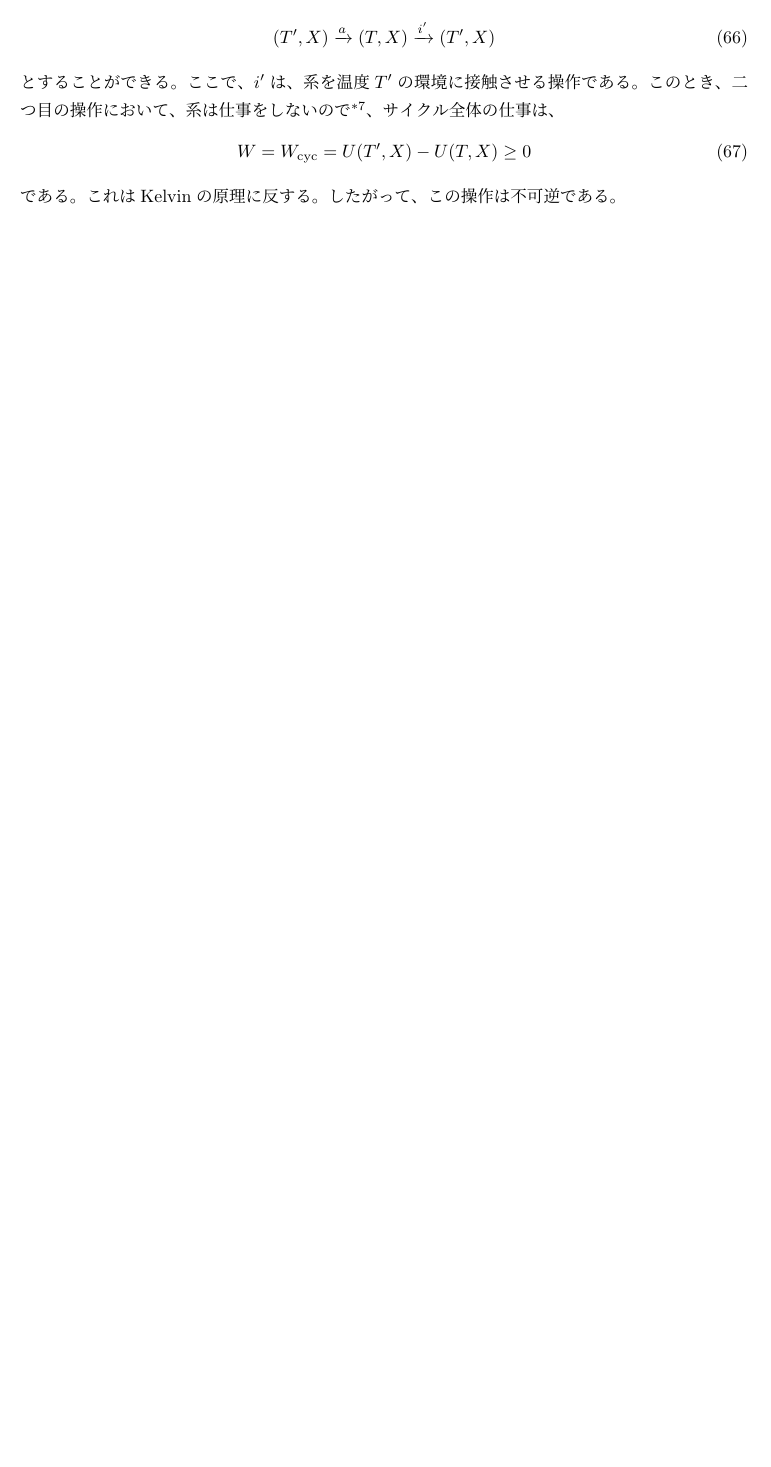
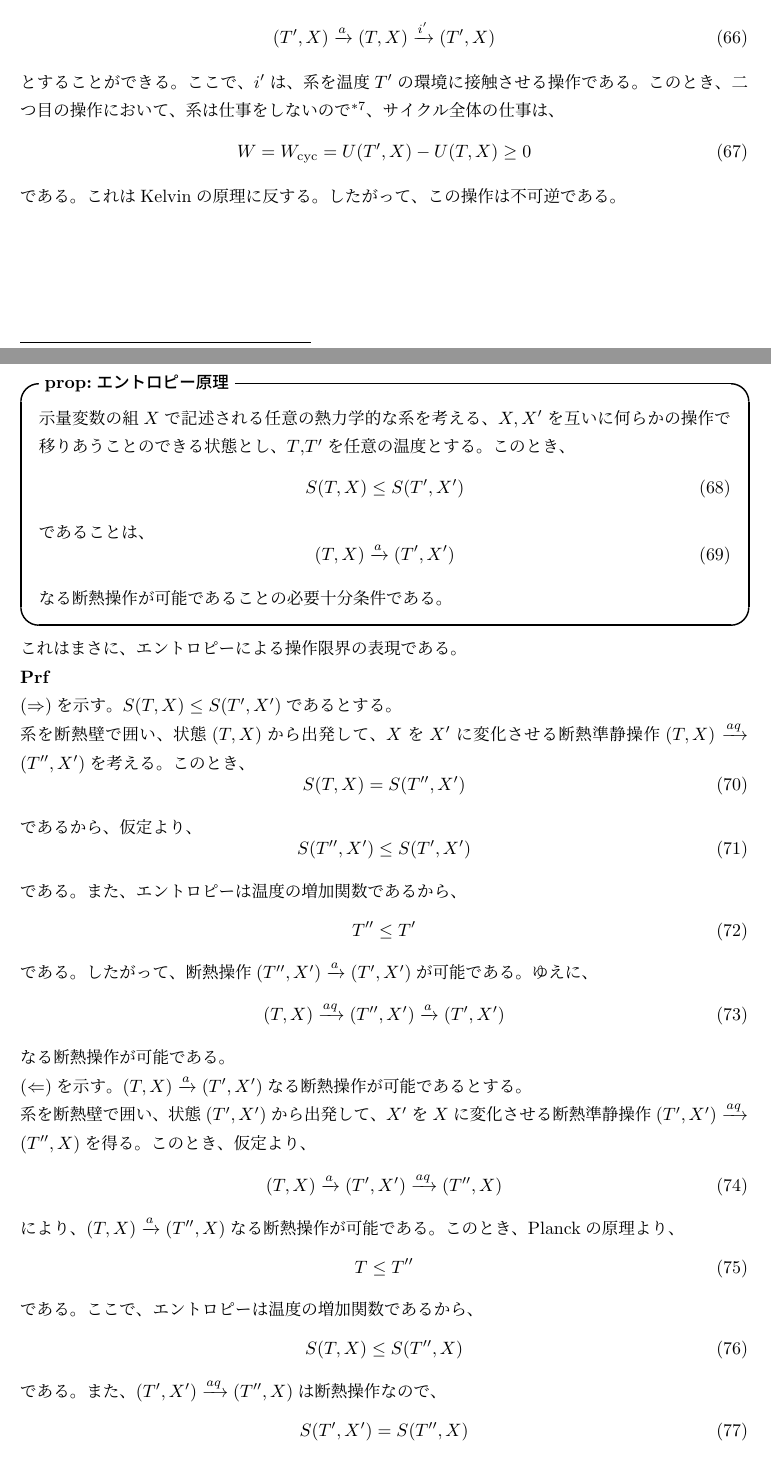
Before and after one commit to gamiphys/note, a LaTeX document (TasakiThermodynamics/TasakiNote.tex): part of page 17 of 17 before the commit and two parts of pages 17 and 18 of 19 after it, the two joined at a grey line, cut so that both start at the same text, the shorter picture padded with empty space. Compiled offline with pLaTeX and dvipdfmx.

Commit message:
エントロピー原理の導出

```diff
--- a/TasakiThermodynamics/TasakiNote.tex
+++ b/TasakiThermodynamics/TasakiNote.tex
@@ -591,3 +591,51 @@ Carnotの定理をもとに、断熱準静操作における不変量を探る
 \end{equation}
 である。これはKelvinの原理に反する。したがって、この操作は不可逆である。\\
 
+\begin{itembox}[l]{\textbf{prop:エントロピー原理}}
+    示量変数の組$X$で記述される任意の熱力学的な系を考える、$X,X'$を互いに何らかの操作で移りあうことのできる状態とし、$T$,$T'$を任意の温度とする。このとき、
+    \begin{equation}
+        S(T,X) \leq S(T',X')
+    \end{equation}
+    であることは、
+    \begin{equation}
+        (T,X) \xrightarrow{a} (T',X')
+    \end{equation}
+    なる断熱操作が可能であることの必要十分条件である。
+\end{itembox}
+これはまさに、エントロピーによる操作限界の表現である。\\
+\textbf{Prf}\\
+($\Rightarrow$)を示す。$S(T,X) \leq S(T',X')$であるとする。\\
+系を断熱壁で囲い、状態$(T,X)$から出発して、$X$を$X'$に変化させる断熱準静操作$(T,X)\xrightarrow{aq}(T'',X')$を考える。このとき、
+\begin{equation}
+    S(T,X) = S(T'',X')
+\end{equation}
+であるから、仮定より、
+\begin{equation}
+    S(T'',X') \leq S(T',X')
+\end{equation}
+である。また、エントロピーは温度の増加関数であるから、
+\begin{equation}
+    T'' \leq T'
+\end{equation}
+である。したがって、断熱操作$(T'',X')\xrightarrow{a}(T',X')$が可能である。ゆえに、
+\begin{equation}
+    (T,X) \xrightarrow{aq} (T'',X') \xrightarrow{a} (T',X')
+\end{equation}
+なる断熱操作が可能である。\\
+($\Leftarrow$)を示す。$(T,X)\xrightarrow{a}(T',X')$なる断熱操作が可能であるとする。\\
+系を断熱壁で囲い、状態$(T',X')$から出発して、$X'$を$X$に変化させる断熱準静操作$(T',X')\xrightarrow{aq}(T'',X)$を得る。このとき、仮定より、
+\begin{equation}
+    (T,X) \xrightarrow{a} (T',X') \xrightarrow{aq} (T'',X)
+\end{equation}
+により、$(T,X)\xrightarrow{a}(T'',X)$なる断熱操作が可能である。このとき、Planckの原理より、
+\begin{equation}
+    T \leq T''
+\end{equation}
+である。ここで、エントロピーは温度の増加関数であるから、
+\begin{equation}
+    S(T,X) \leq S(T'',X)
+\end{equation}
+である。また、$(T',X')\xrightarrow{aq}(T'',X)$は断熱操作なので、
+\begin{equation}
+    S(T',X') = S(T'',X)
+\end{equation}
```
Also changed, not shown: TasakiThermodynamics/TasakiNote.pdf, TasakiThermodynamics/TasakiNote.tex (6 more changed lines), 5 other files.
